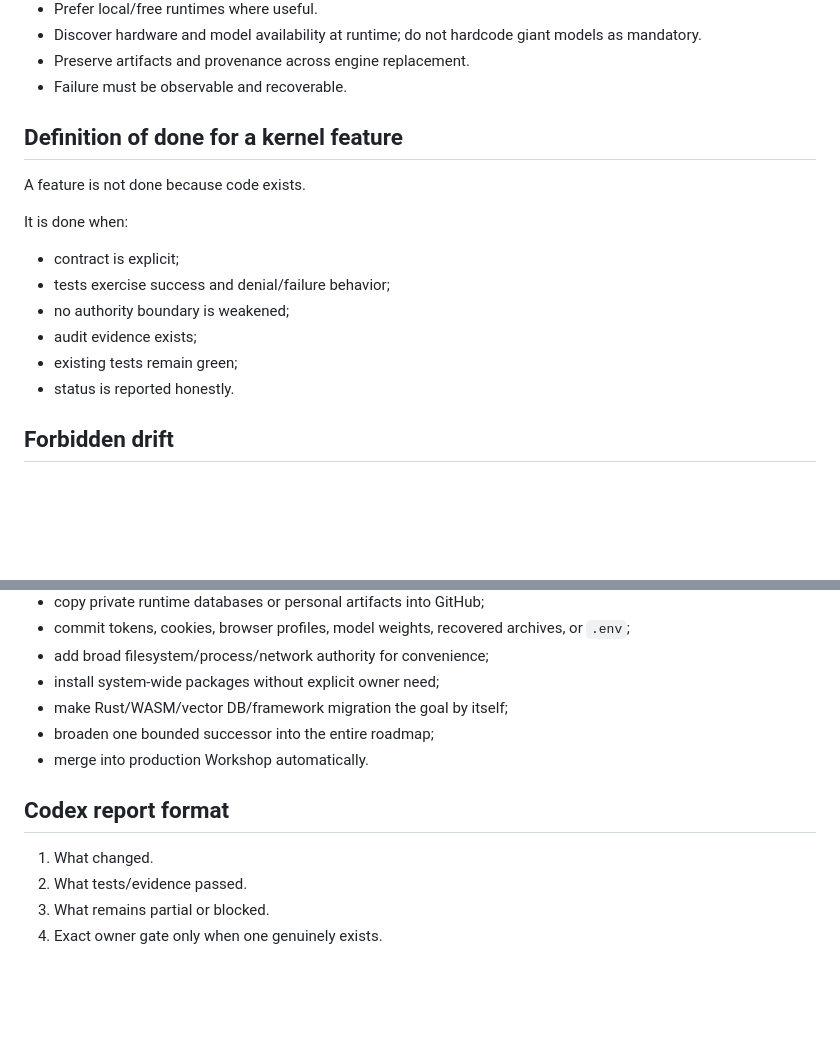
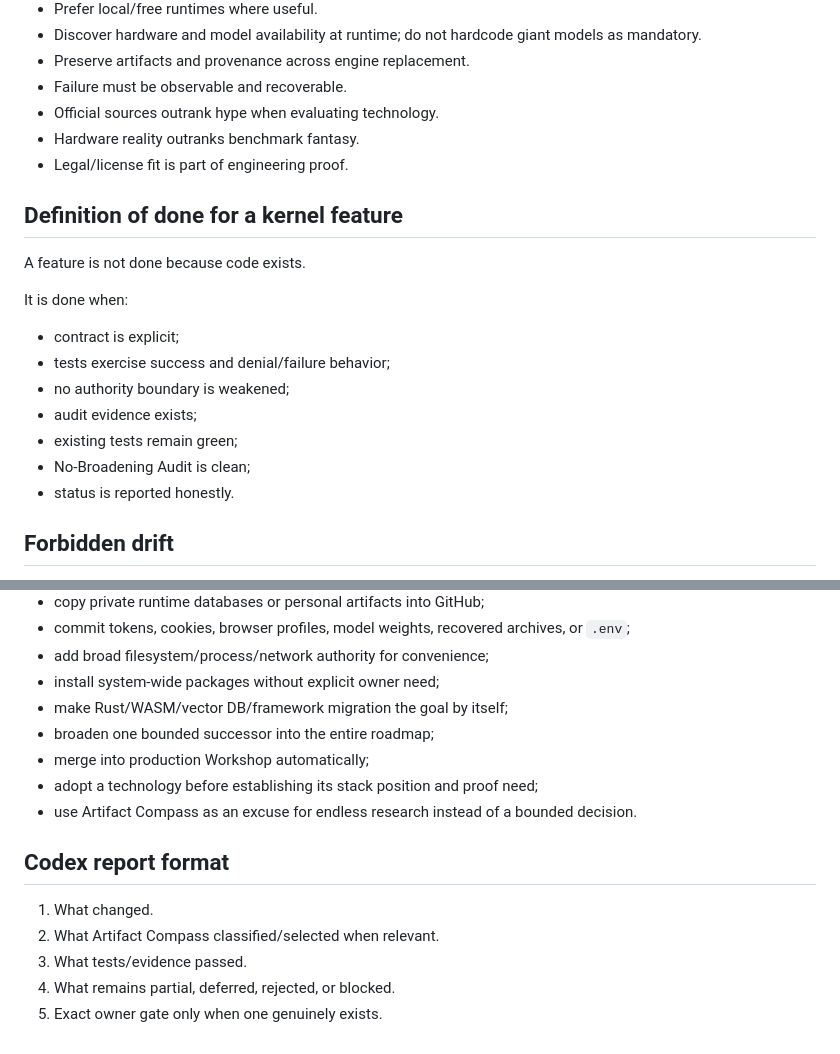
Before and after one commit to Karmicmurphy/Untethered-AIOS, a Markdown page: AGENTS.md, 2 parts joined by grey strips. Rendered like a GitHub page; blank space fills up the shorter version.

```diff
--- a/AGENTS.md
+++ b/AGENTS.md
@@ -70,6 +107,9 @@ Do not ask for routine permission to test, fix candidate bugs, write manifests,
 - Discover hardware and model availability at runtime; do not hardcode giant models as mandatory.
 - Preserve artifacts and provenance across engine replacement.
 - Failure must be observable and recoverable.
+- Official sources outrank hype when evaluating technology.
+- Hardware reality outranks benchmark fantasy.
+- Legal/license fit is part of engineering proof.
 
 ## Definition of done for a kernel feature
 
@@ -82,6 +122,7 @@ It is done when:
 - no authority boundary is weakened;
 - audit evidence exists;
 - existing tests remain green;
+- No-Broadening Audit is clean;
 - status is reported honestly.
 
 ## Forbidden drift
@@ -97,11 +138,14 @@ Do not:
 - install system-wide packages without explicit owner need;
 - make Rust/WASM/vector DB/framework migration the goal by itself;
 - broaden one bounded successor into the entire roadmap;
-- merge into production Workshop automatically.
+- merge into production Workshop automatically;
+- adopt a technology before establishing its stack position and proof need;
+- use Artifact Compass as an excuse for endless research instead of a bounded decision.
 
 ## Codex report format
 
 1. What changed.
-2. What tests/evidence passed.
-3. What remains partial or blocked.
-4. Exact owner gate only when one genuinely exists.
+2. What Artifact Compass classified/selected when relevant.
+3. What tests/evidence passed.
+4. What remains partial, deferred, rejected, or blocked.
+5. Exact owner gate only when one genuinely exists.
```
Also changed, not shown: other parts of AGENTS.md (+47 -10 lines).
